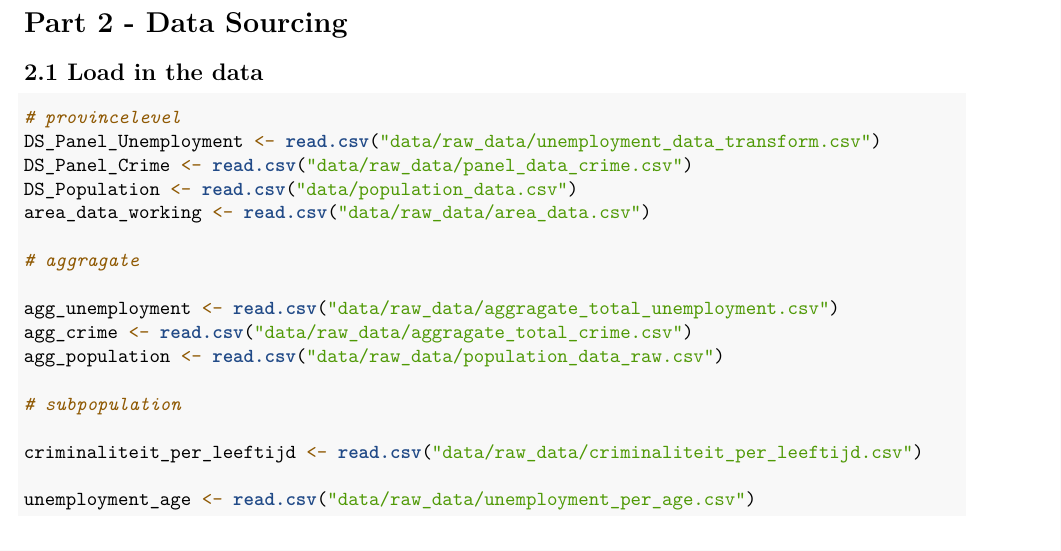
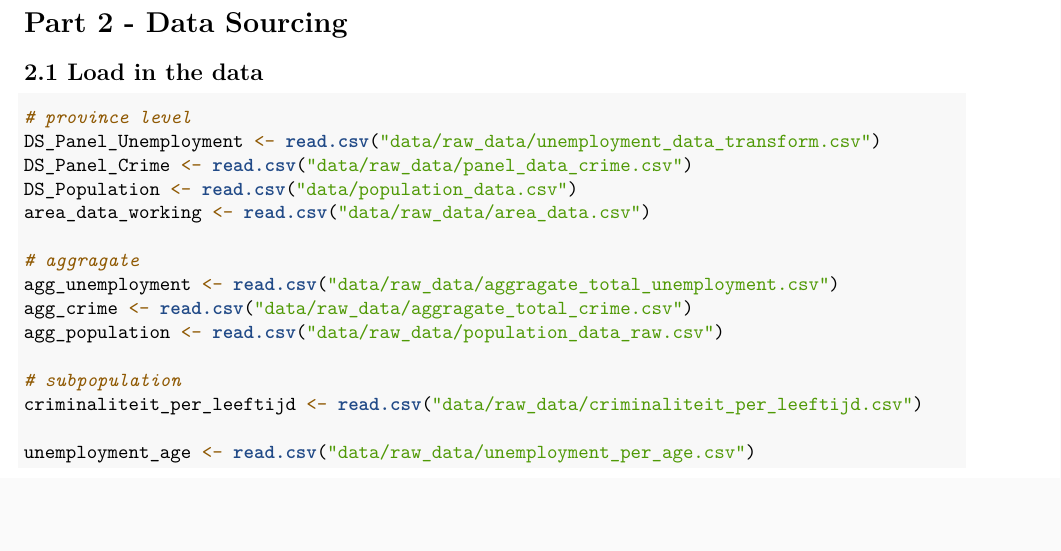
Before and after one commit to Autelius/Crime-and-Unemployment-Group-Project-FR-GIT, an R Markdown document (Template_Assignment.Rmd): part of page 2 of 8, cut so that both start at the same text, the shorter picture padded with empty space. Rendered offline with R 4.5, knitr and Pandoc, then LaTeX, with nearby package versions; some code elsewhere in the file could not run offline.

Commit message:
resising fix

````diff
--- a/Template_Assignment.Rmd
+++ b/Template_Assignment.Rmd
@@ -34,20 +34,18 @@ Our Social problem is to look at the relation between crime and unemployment, si
 ## 2.1 Load in the data
 
 ```{r loading_data}
-# provincelevel
+# province level
 DS_Panel_Unemployment <- read.csv("data/raw_data/unemployment_data_transform.csv")
 DS_Panel_Crime <- read.csv("data/raw_data/panel_data_crime.csv")
 DS_Population <- read.csv("data/population_data.csv")
 area_data_working <- read.csv("data/raw_data/area_data.csv")
 
 # aggragate
-
 agg_unemployment <- read.csv("data/raw_data/aggragate_total_unemployment.csv")
 agg_crime <- read.csv("data/raw_data/aggragate_total_crime.csv")
 agg_population <- read.csv("data/raw_data/population_data_raw.csv")
 
 # subpopulation
-
 criminaliteit_per_leeftijd <- read.csv("data/raw_data/criminaliteit_per_leeftijd.csv")
 
 unemployment_age <- read.csv("data/raw_data/unemployment_per_age.csv")
````
